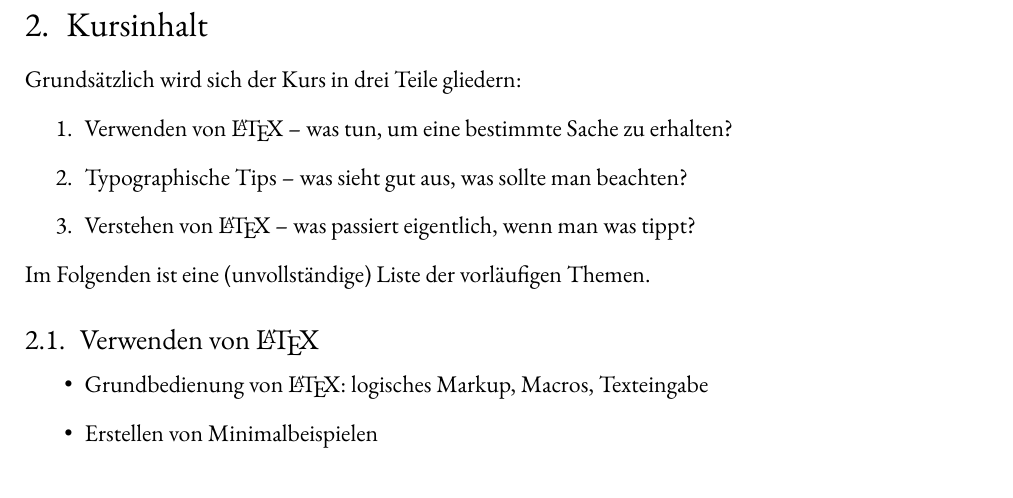
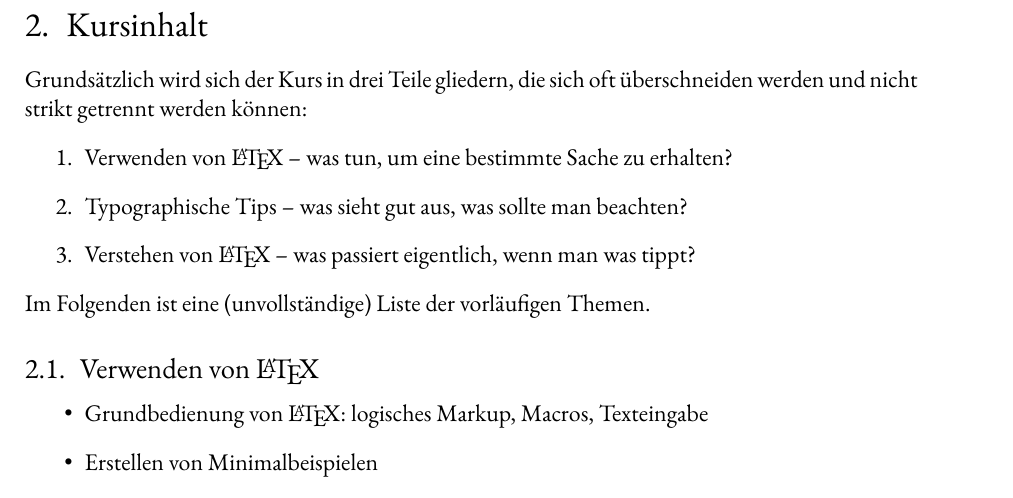
Before and after one commit to alt/LaTeX-course, a LaTeX document (prolegomenon.tex): part of page 3 of 10, cut so that both start at the same text. Compiled offline with XeLaTeX; a missing font is replaced by an installed copy or a similar font; a LaTeX package or settings file that is missing is left out.

Commit message:
small commit

```diff
--- a/prolegomenon.tex
+++ b/prolegomenon.tex
@@ -55,7 +55,7 @@ Dieses Dokument gibt eine Übersicht über den Kurs sowie eine Vorab-Anleitung z
 
 \newpage
 \section{Kursinhalt}
-Grundsätzlich wird sich der Kurs in drei Teile gliedern:
+Grundsätzlich wird sich der Kurs in drei Teile gliedern, die sich oft überschneiden werden und nicht strikt getrennt werden können:
 \catcode`\•13
 \let•\item
 \begin{enumerate}
```
Also changed, not shown: prolegomenon.tex (2 more changed lines), 1 other file.
